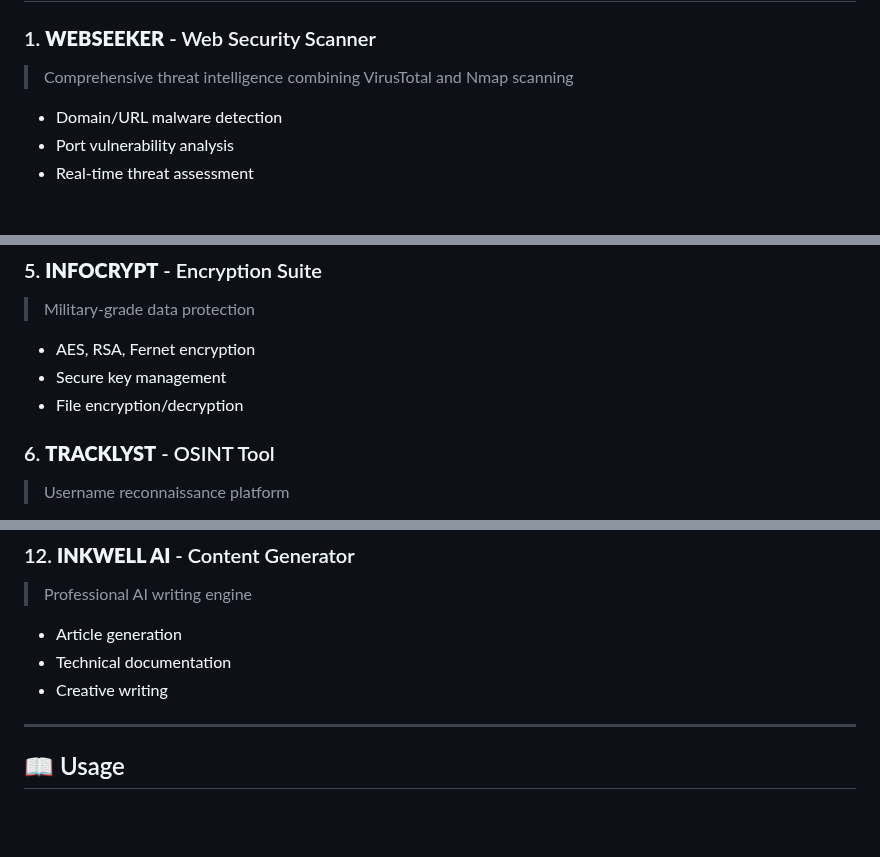
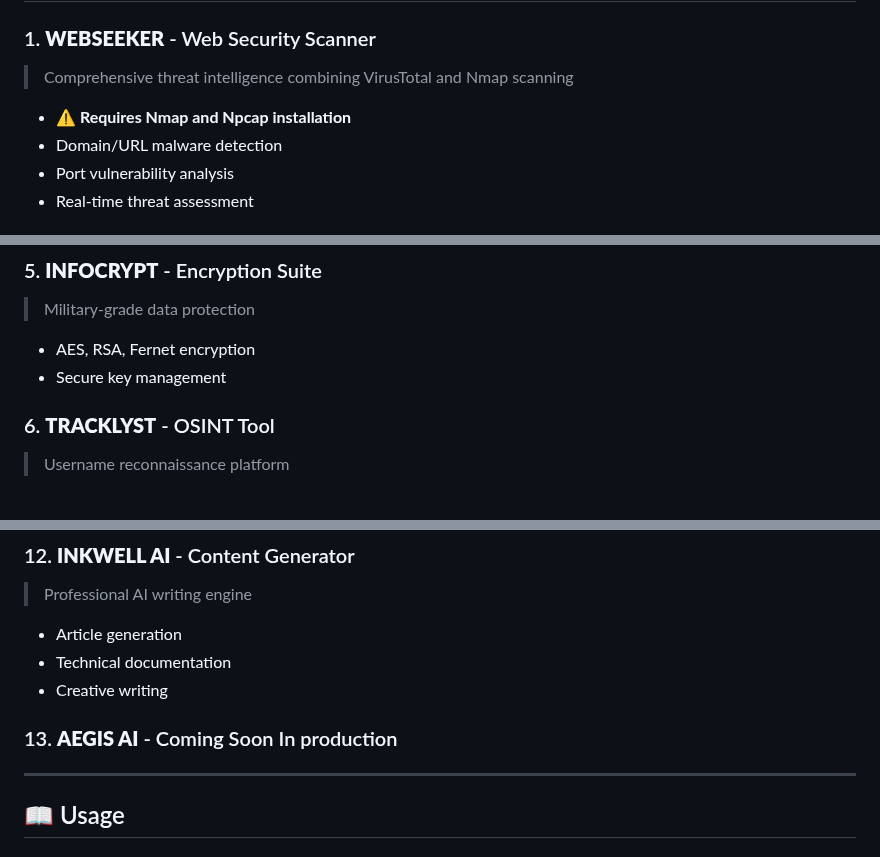
Before and after one commit to itslaks/INFOSIGHT_3.0, a Markdown page: readme.md, 3 parts joined by grey strips. Rendered like a GitHub page; blank space fills up the shorter version.

Commit message:
Update WEBSEEKER requirements and add AEGIS AI section
Added a note about Nmap and Npcap requirement for WEBSEEKER and introduced AEGIS AI section.

```diff
--- a/readme.md
+++ b/readme.md
@@ -166,6 +166,7 @@ http://127.0.0.1:5000
 
 ### 1. **WEBSEEKER** - Web Security Scanner
 > Comprehensive threat intelligence combining VirusTotal and Nmap scanning
+ - **⚠️ Requires Nmap and Npcap installation**
 - Domain/URL malware detection
 - Port vulnerability analysis
 - Real-time threat assessment
@@ -197,7 +198,7 @@ http://127.0.0.1:5000
 > Military-grade data protection
 - AES, RSA, Fernet encryption
 - Secure key management
-- File encryption/decryption
+
 
 ### 6. **TRACKLYST** - OSINT Tool
 > Username reconnaissance platform
@@ -242,6 +243,7 @@ http://127.0.0.1:5000
 - Technical documentation
 - Creative writing
 
+### 13. **AEGIS AI** - Coming Soon In production
 ---
 
 ## 📖 Usage
```
